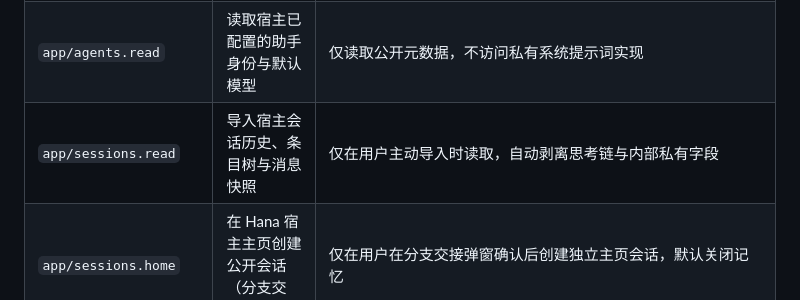
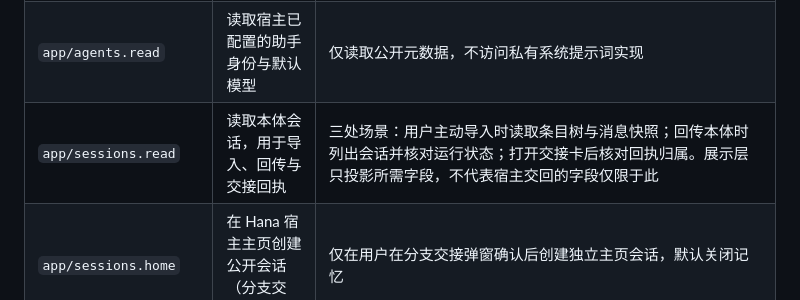
Before and after one commit to TheEarlyWinter/fork-chat, a Markdown page: README.md, the part around the change. GitHub-like rendering.

Commit message:
docs: describe what sessions.read is actually used for
原文只写「仅在用户主动导入时读取」，漏了另外两处生产用途：
回传本体时列出会话并核对运行状态（lib/session-bridge.js），
以及打开交接卡后核对回执归属（lib/handoff-receipt-view.js）。

同时把「自动剥离内部字段」改成区分两层：展示层只投影所需字段，
不代表宿主交回的字段仅限这些。依据来自 2.4.0 权限审计矩阵的 A7。

```diff
--- a/README.md
+++ b/README.md
@@ -171,7 +171,7 @@ fork-chat/
 |---|---|---|
 | `app/models.infer` | 驱动画布卡片的大模型推理与流式输出 | 仅在用户主动点击发送或对比时触发推导，绝不后台静默扣额 |
 | `app/agents.read` | 读取宿主已配置的助手身份与默认模型 | 仅读取公开元数据，不访问私有系统提示词实现 |
-| `app/sessions.read` | 导入宿主会话历史、条目树与消息快照 | 仅在用户主动导入时读取，自动剥离思考链与内部私有字段 |
+| `app/sessions.read` | 读取本体会话，用于导入、回传与交接回执 | 三处场景：用户主动导入时读取条目树与消息快照；回传本体时列出会话并核对运行状态；打开交接卡后核对回执归属。展示层只投影所需字段，不代表宿主交回的字段仅限于此 |
 | `app/sessions.home` | 在 Hana 宿主主页创建公开会话（分支交接） | 仅在用户在分支交接弹窗确认后创建独立主页会话，默认关闭记忆 |
 | `app/sessions.manage` | 执行「回传本体」与写入交接正文动作 | 仅在用户于弹窗二次确认后向指定会话发送消息 |
 | `app/session.start-turn` | 回传消息后唤醒宿主会话模型生成回答 | 仅在用户在回传对话框里点「确认投递」之后触发；对话框内会明示该动作可能消耗模型额度 |
```
